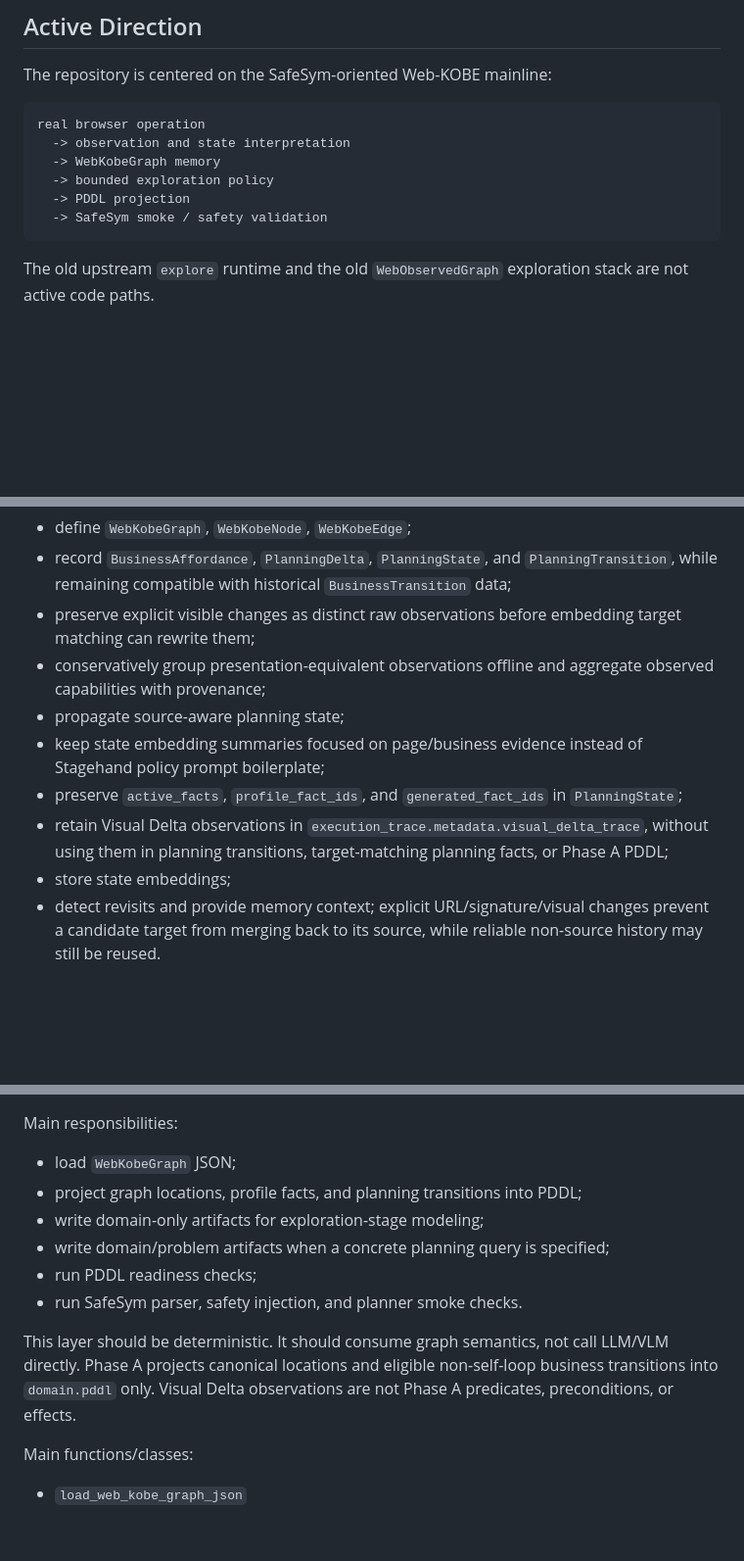
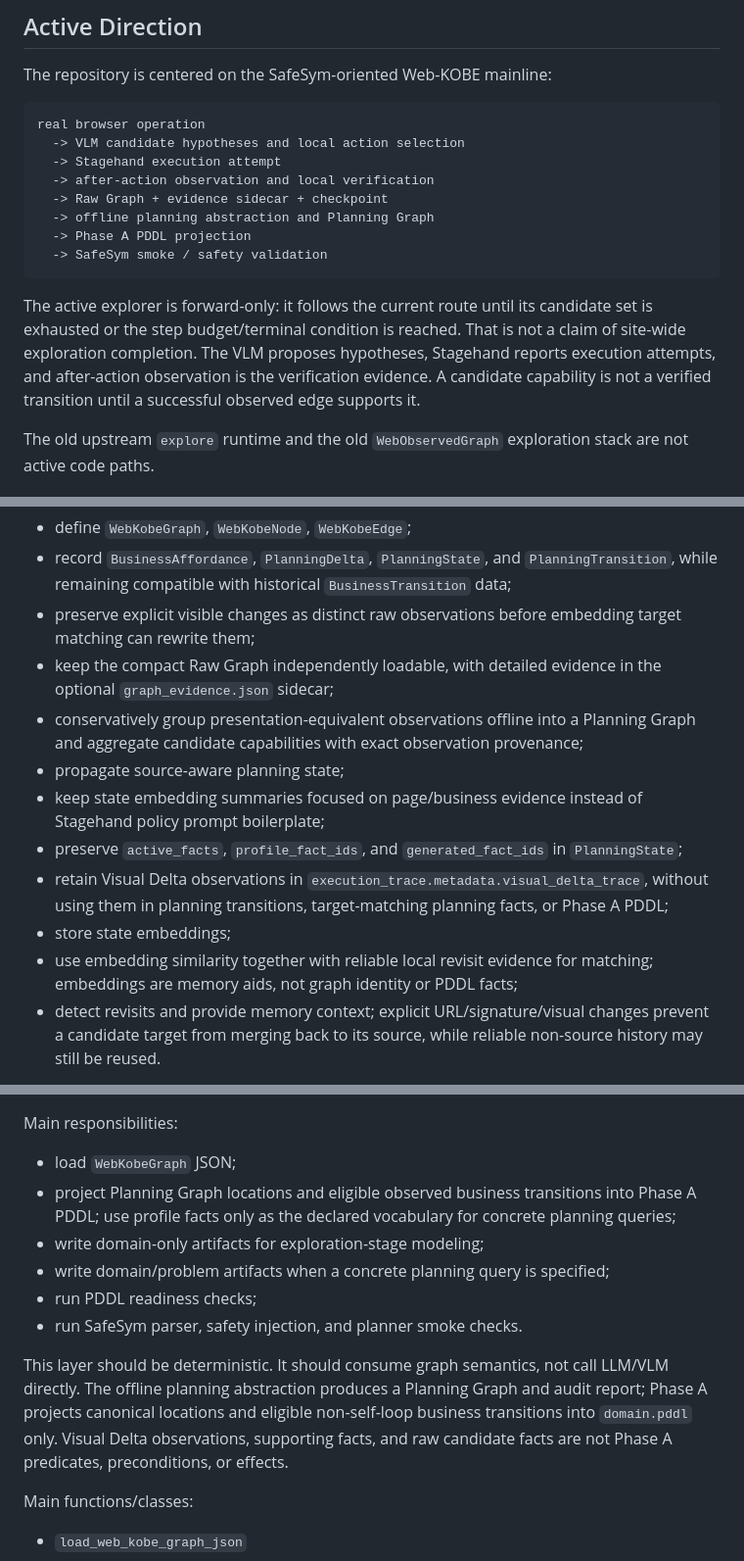
Before and after one commit to shenxinwen/AI-Web-explorer, a Markdown page: docs/project-structure.md, 3 parts joined by grey strips. Shown at 98% size. Drawn GitHub-style; blank space fills up the shorter version.

Commit message:
Align project structure with current mainline

````diff
--- a/docs/project-structure.md
+++ b/docs/project-structure.md
@@ -10,12 +10,21 @@ The repository is centered on the SafeSym-oriented Web-KOBE mainline:
 
 ```text
 real browser operation
-  -> observation and state interpretation
-  -> WebKobeGraph memory
-  -> bounded exploration policy
-  -> PDDL projection
+  -> VLM candidate hypotheses and local action selection
+  -> Stagehand execution attempt
+  -> after-action observation and local verification
+  -> Raw Graph + evidence sidecar + checkpoint
+  -> offline planning abstraction and Planning Graph
+  -> Phase A PDDL projection
   -> SafeSym smoke / safety validation
 ```
+
+The active explorer is forward-only: it follows the current route until its
+candidate set is exhausted or the step budget/terminal condition is reached.
+That is not a claim of site-wide exploration completion. The VLM proposes
+hypotheses, Stagehand reports execution attempts, and after-action observation
+is the verification evidence. A candidate capability is not a verified
+transition until a successful observed edge supports it.
 
 The old upstream `explore` runtime and the old `WebObservedGraph` exploration
 stack are not active code paths.
@@ -124,8 +138,11 @@ Main responsibilities:
   `BusinessTransition` data;
 - preserve explicit visible changes as distinct raw observations before
   embedding target matching can rewrite them;
-- conservatively group presentation-equivalent observations offline and
-  aggregate observed capabilities with provenance;
+- keep the compact Raw Graph independently loadable, with detailed evidence
+  in the optional `graph_evidence.json` sidecar;
+- conservatively group presentation-equivalent observations offline into a
+  Planning Graph and aggregate candidate capabilities with exact observation
+  provenance;
 - propagate source-aware planning state;
 - keep state embedding summaries focused on page/business evidence instead of
   Stagehand policy prompt boilerplate;
@@ -135,6 +152,8 @@ Main responsibilities:
   `execution_trace.metadata.visual_delta_trace`, without using them in
   planning transitions, target-matching planning facts, or Phase A PDDL;
 - store state embeddings;
+- use embedding similarity together with reliable local revisit evidence for
+  matching; embeddings are memory aids, not graph identity or PDDL facts;
 - detect revisits and provide memory context; explicit URL/signature/visual
   changes prevent a candidate target from merging back to its source, while
   reliable non-source history may still be reused.
@@ -214,16 +236,20 @@ Main modules:
 Main responsibilities:
 
 - load `WebKobeGraph` JSON;
-- project graph locations, profile facts, and planning transitions into PDDL;
+- project Planning Graph locations and eligible observed business transitions
+  into Phase A PDDL; use profile facts only as the declared vocabulary for
+  concrete planning queries;
 - write domain-only artifacts for exploration-stage modeling;
 - write domain/problem artifacts when a concrete planning query is specified;
 - run PDDL readiness checks;
 - run SafeSym parser, safety injection, and planner smoke checks.
 
 This layer should be deterministic. It should consume graph semantics, not call
-LLM/VLM directly. Phase A projects canonical locations and eligible
+LLM/VLM directly. The offline planning abstraction produces a Planning Graph
+and audit report; Phase A projects canonical locations and eligible
 non-self-loop business transitions into `domain.pddl` only. Visual Delta
-observations are not Phase A predicates, preconditions, or effects.
+observations, supporting facts, and raw candidate facts are not Phase A
+predicates, preconditions, or effects.
 
 Main functions/classes:
 
````
Also changed, not shown: other parts of docs/project-structure.md (+22 -6 lines), docs/project-structure.zh-CN.md (+35 -14 lines).
